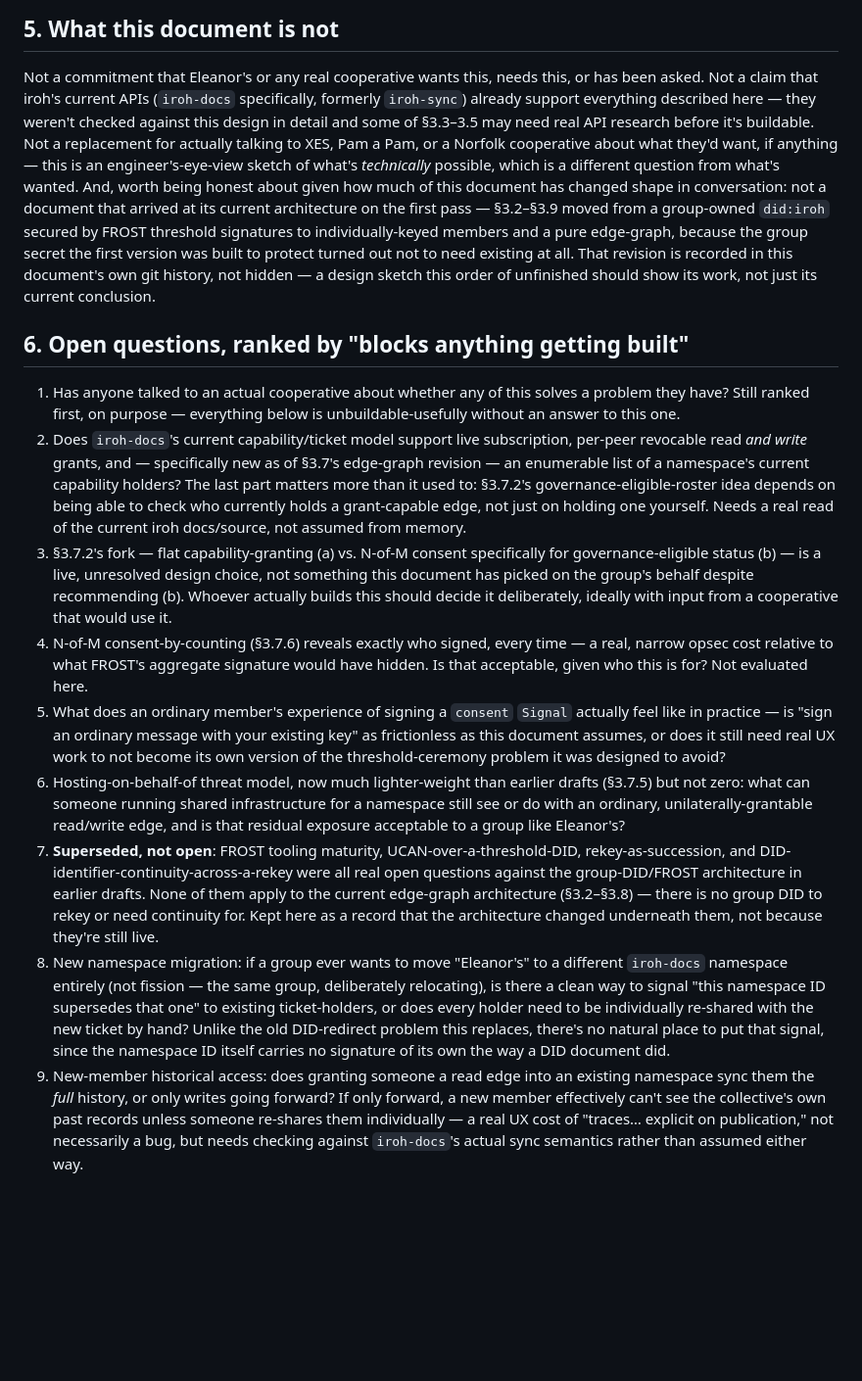
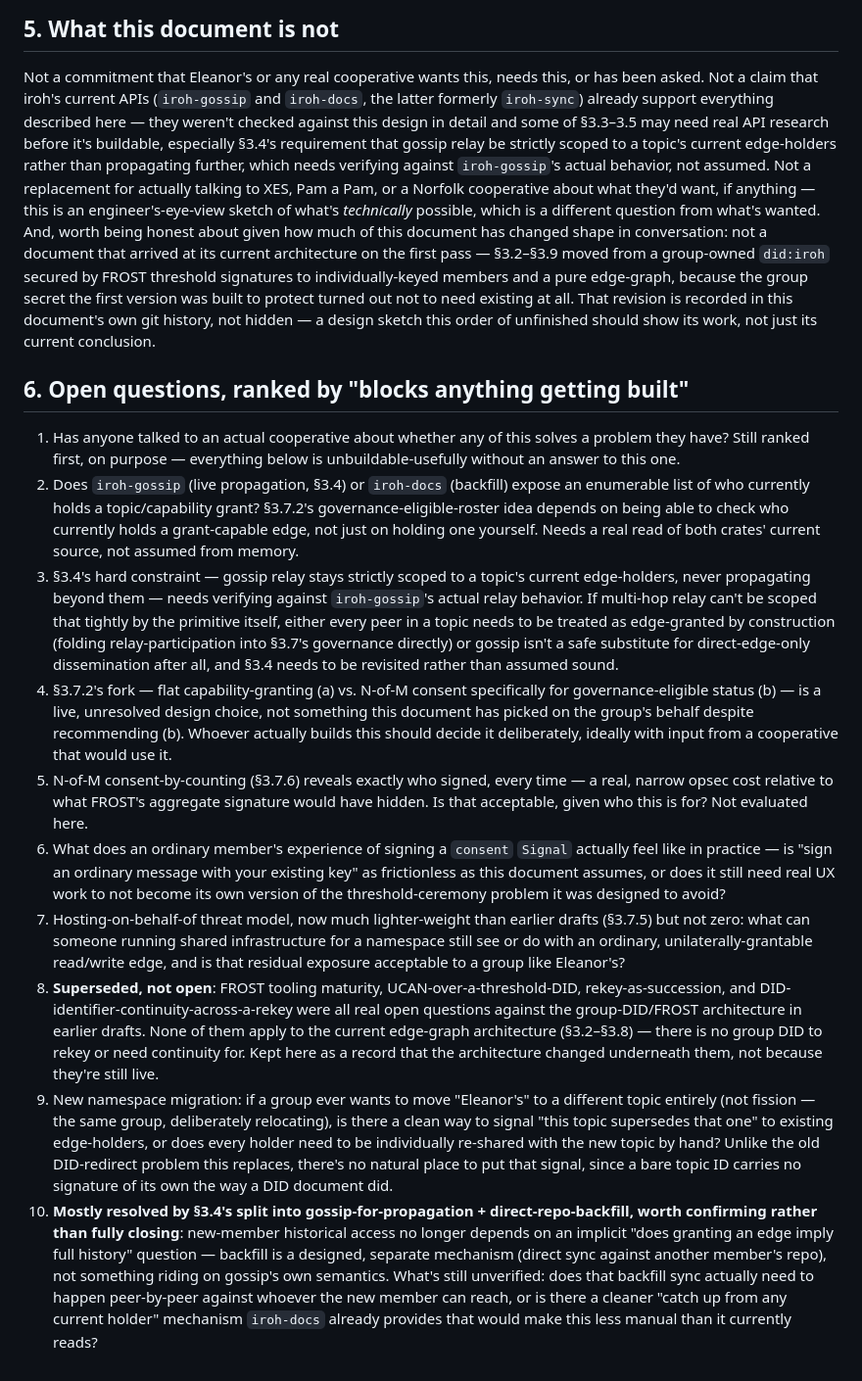
Before and after one commit to jedelman/street-smarts, a Markdown page: ESS_MESH_SPEC.md, the part around one of its changes. Shown at 98% size. GitHub-like rendering; blank space fills up the shorter version.

```diff
--- a/ESS_MESH_SPEC.md
+++ b/ESS_MESH_SPEC.md
@@ -386,10 +421,13 @@ either "no data" or "scrape it without asking."
 
 Not a commitment that Eleanor's or any real cooperative wants this, needs
 this, or has been asked. Not a claim that iroh's current APIs
-(`iroh-docs` specifically, formerly `iroh-sync`) already support
-everything described here — they weren't checked against this design in
-detail and some of §3.3–3.5 may need real API research before it's
-buildable. Not a replacement for actually talking to XES, Pam a Pam, or a
+(`iroh-gossip` and `iroh-docs`, the latter formerly `iroh-sync`) already
+support everything described here — they weren't checked against this
+design in detail and some of §3.3–3.5 may need real API research before
+it's buildable, especially §3.4's requirement that gossip relay be
+strictly scoped to a topic's current edge-holders rather than propagating
+further, which needs verifying against `iroh-gossip`'s actual behavior,
+not assumed. Not a replacement for actually talking to XES, Pam a Pam, or a
 Norfolk cooperative about what they'd want, if anything — this is an
 engineer's-eye-view sketch of what's *technically* possible, which is a
 different question from what's wanted. And, worth being honest about
@@ -407,53 +445,64 @@ show its work, not just its current conclusion.
 1. Has anyone talked to an actual cooperative about whether any of this
    solves a problem they have? Still ranked first, on purpose — everything
    below is unbuildable-usefully without an answer to this one.
-2. Does `iroh-docs`'s current capability/ticket model support live
-   subscription, per-peer revocable read *and write* grants, and —
-   specifically new as of §3.7's edge-graph revision — an enumerable list
-   of a namespace's current capability holders? The last part matters more
-   than it used to: §3.7.2's governance-eligible-roster idea depends on
-   being able to check who currently holds a grant-capable edge, not just
-   on holding one yourself. Needs a real read of the current iroh
-   docs/source, not assumed from memory.
-3. §3.7.2's fork — flat capability-granting (a) vs. N-of-M consent
+2. Does `iroh-gossip` (live propagation, §3.4) or `iroh-docs` (backfill)
+   expose an enumerable list of who currently holds a topic/capability
+   grant? §3.7.2's governance-eligible-roster idea depends on being able
+   to check who currently holds a grant-capable edge, not just on holding
+   one yourself. Needs a real read of both crates' current source, not
+   assumed from memory.
+3. §3.4's hard constraint — gossip relay stays strictly scoped to a
+   topic's current edge-holders, never propagating beyond them — needs
+   verifying against `iroh-gossip`'s actual relay behavior. If multi-hop
+   relay can't be scoped that tightly by the primitive itself, either
+   every peer in a topic needs to be treated as edge-granted by
+   construction (folding relay-participation into §3.7's governance
+   directly) or gossip isn't a safe substitute for direct-edge-only
+   dissemination after all, and §3.4 needs to be revisited rather than
+   assumed sound.
+4. §3.7.2's fork — flat capability-granting (a) vs. N-of-M consent
    specifically for governance-eligible status (b) — is a live, unresolved
    design choice, not something this document has picked on the group's
    behalf despite recommending (b). Whoever actually builds this should
    decide it deliberately, ideally with input from a cooperative that
    would use it.
-4. N-of-M consent-by-counting (§3.7.6) reveals exactly who signed, every
+5. N-of-M consent-by-counting (§3.7.6) reveals exactly who signed, every
    time — a real, narrow opsec cost relative to what FROST's aggregate
    signature would have hidden. Is that acceptable, given who this is
    for? Not evaluated here.
-5. What does an ordinary member's experience of signing a `consent`
+6. What does an ordinary member's experience of signing a `consent`
    `Signal` actually feel like in practice — is "sign an ordinary message
    with your existing key" as frictionless as this document assumes, or
    does it still need real UX work to not become its own version of the
    threshold-ceremony problem it was designed to avoid?
-6. Hosting-on-behalf-of threat model, now much lighter-weight than earlier
+7. Hosting-on-behalf-of threat model, now much lighter-weight than earlier
    drafts (§3.7.5) but not zero: what can someone running shared
    infrastructure for a namespace still see or do with an ordinary,
    unilaterally-grantable read/write edge, and is that residual exposure
    acceptable to a group like Eleanor's?
-7. **Superseded, not open**: FROST tooling maturity, UCAN-over-a-threshold-DID,
+8. **Superseded, not open**: FROST tooling maturity, UCAN-over-a-threshold-DID,
    rekey-as-succession, and DID-identifier-continuity-across-a-rekey were
    all real open questions against the group-DID/FROST architecture in
    earlier drafts. None of them apply to the current edge-graph
    architecture (§3.2–§3.8) — there is no group DID to rekey or need
    continuity for. Kept here as a record that the architecture changed
    underneath them, not because they're still live.
-8. New namespace migration: if a group ever wants to move "Eleanor's" to
-   a different `iroh-docs` namespace entirely (not fission — the same
-   group, deliberately relocating), is there a clean way to signal "this
-   namespace ID supersedes that one" to existing ticket-holders, or does
-   every holder need to be individually re-shared with the new ticket by
-   hand? Unlike the old DID-redirect problem this replaces, there's no
-   natural place to put that signal, since the namespace ID itself carries
-   no signature of its own the way a DID document did.
-9. New-member historical access: does granting someone a read edge into
-   an existing namespace sync them the *full* history, or only writes
-   going forward? If only forward, a new member effectively can't see the
-   collective's own past records unless someone re-shares them
-   individually — a real UX cost of "traces… explicit on publication," not
-   necessarily a bug, but needs checking against `iroh-docs`'s actual sync
-   semantics rather than assumed either way.
+9. New namespace migration: if a group ever wants to move "Eleanor's" to
+   a different topic entirely (not fission — the same group, deliberately
+   relocating), is there a clean way to signal "this topic supersedes
+   that one" to existing edge-holders, or does every holder need to be
+   individually re-shared with the new topic by hand? Unlike the old
+   DID-redirect problem this replaces, there's no natural place to put
+   that signal, since a bare topic ID carries no signature of its own the
+   way a DID document did.
+10. **Mostly resolved by §3.4's split into gossip-for-propagation +
+    direct-repo-backfill, worth confirming rather than fully closing**:
+    new-member historical access no longer depends on an implicit "does
+    granting an edge imply full history" question — backfill is a
+    designed, separate mechanism (direct sync against another member's
+    repo), not something riding on gossip's own semantics. What's still
+    unverified: does that backfill sync actually need to happen
+    peer-by-peer against whoever the new member can reach, or is there a
+    cleaner "catch up from any current holder" mechanism `iroh-docs`
+    already provides that would make this less manual than it currently
+    reads?
```
Also changed, not shown: other parts of ESS_MESH_SPEC.md (+64 -29 lines).
